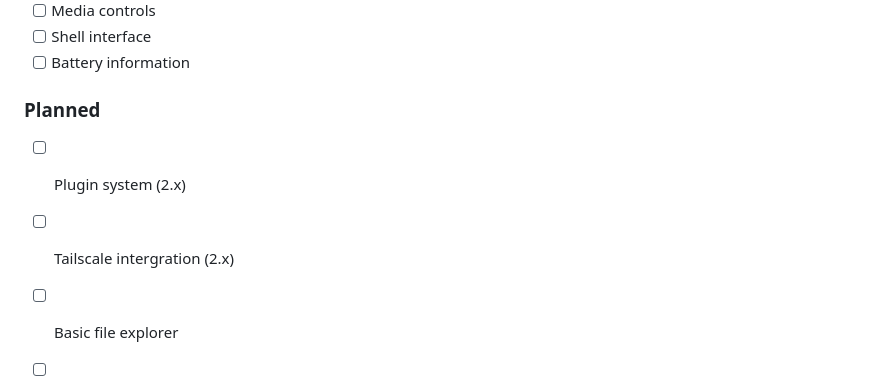
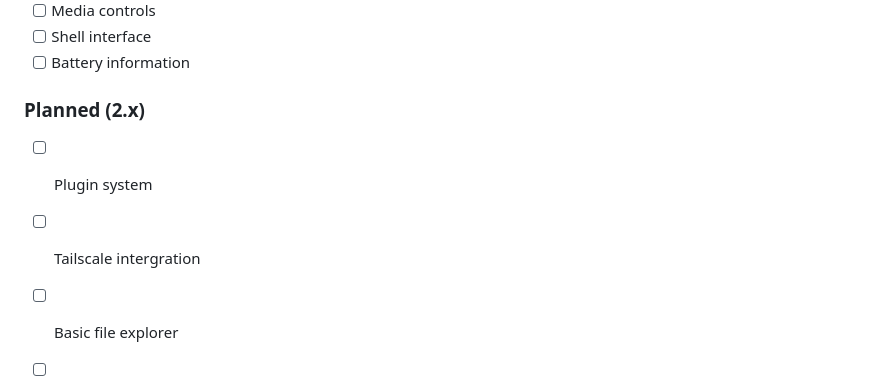
Before and after one commit to 45bbn/WirelessPy, a Markdown page: readme.md, the part around one of its changes. Rendered like a GitHub page.

```diff
--- a/readme.md
+++ b/readme.md
@@ -179,10 +179,10 @@ For the previous CLI implementation, see the [`main` branch](https://github.com/
 - [ ] Shell interface
 - [ ] Battery information
 
-### Planned
+### Planned (2.x)
 
-- [ ] Plugin system (2.x)
-- [ ] Tailscale intergration (2.x)
+- [ ] Plugin system
+- [ ] Tailscale intergration
 - [ ] Basic file explorer
 - [ ] Basic SSH support
 
```
Also changed, not shown: other parts of readme.md (+1 -1 lines).
